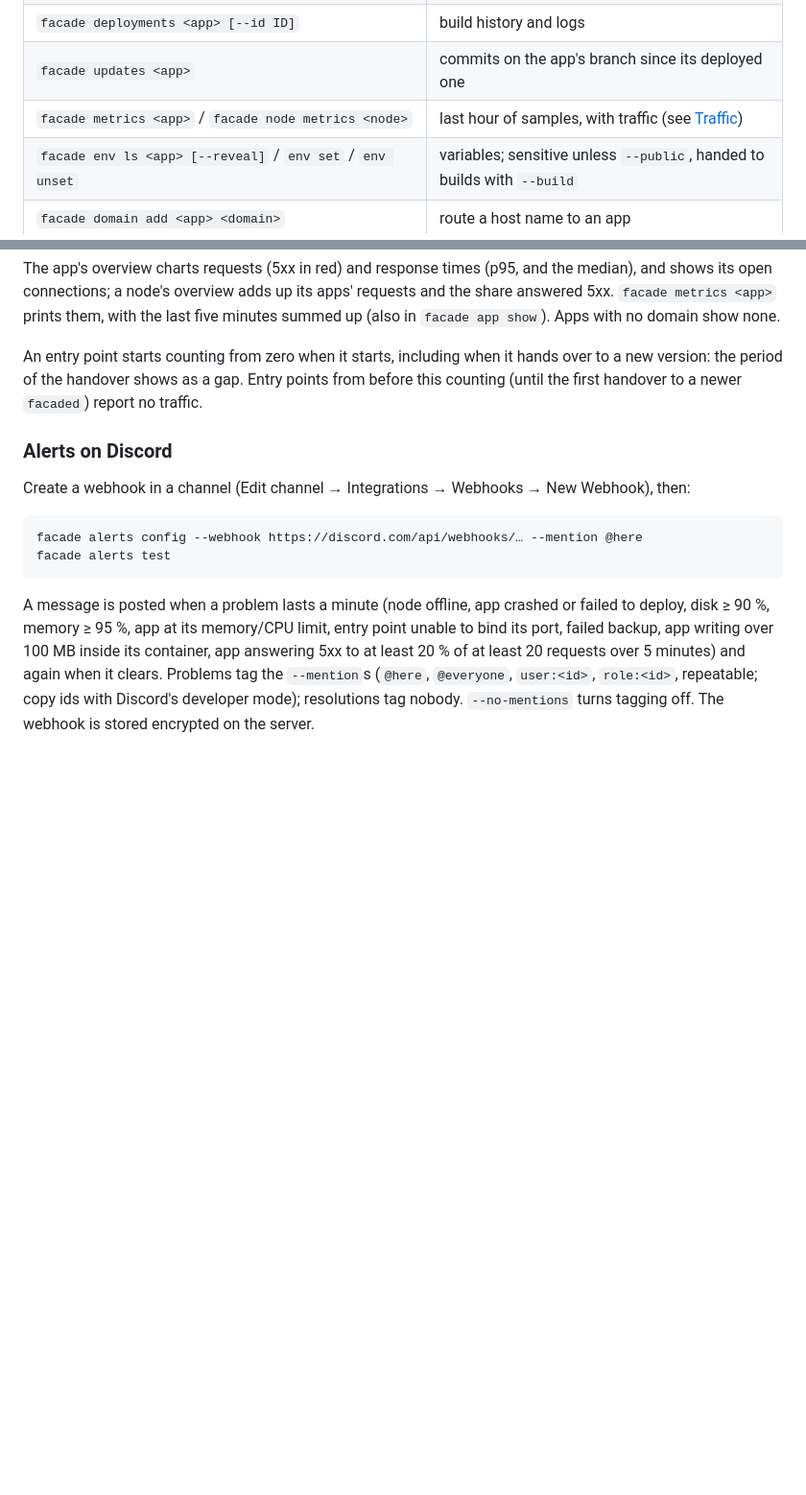
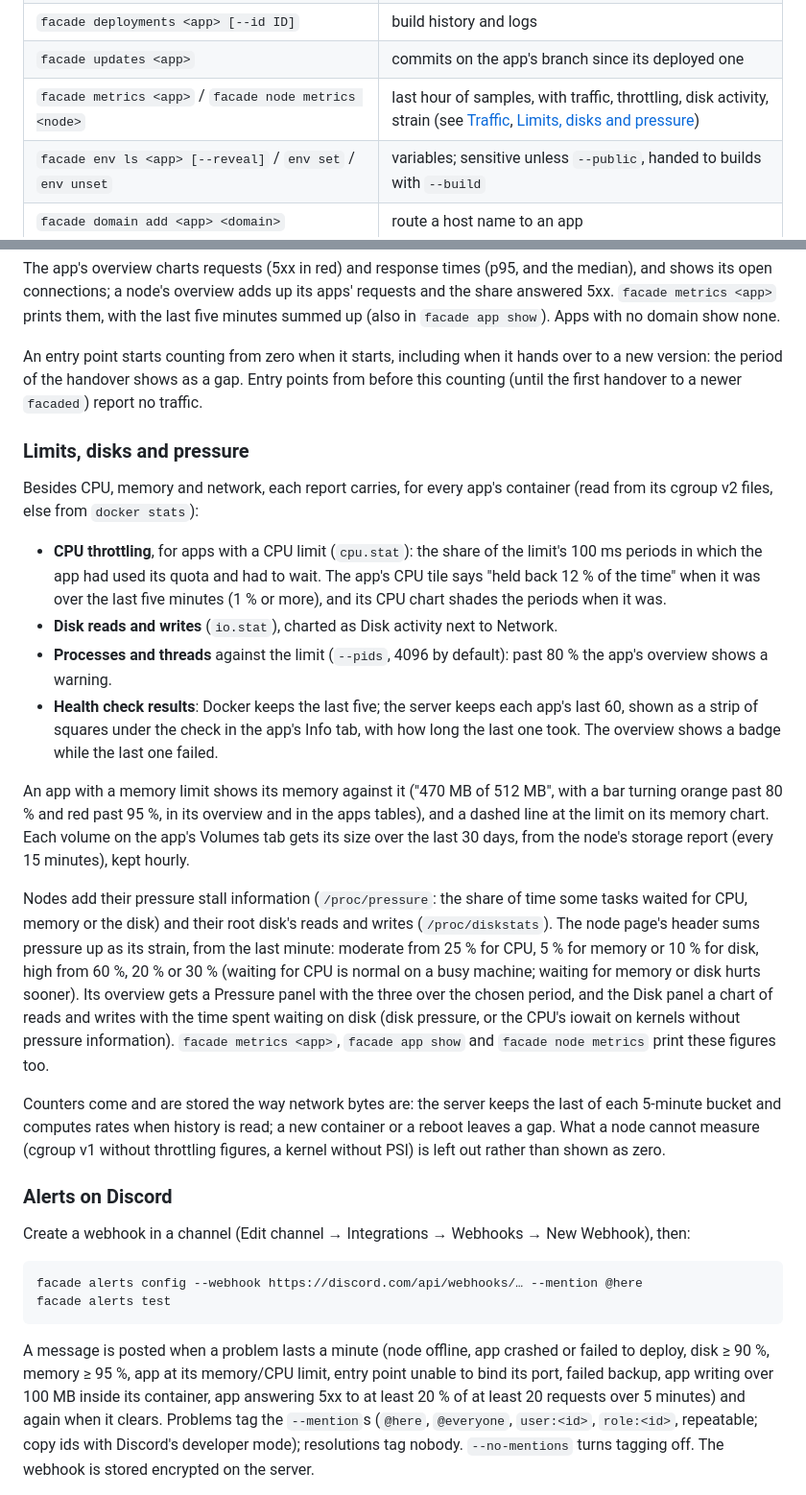
Before and after one commit to Sigma-studios/facade, a Markdown page: README.md, 2 parts joined by grey strips. Shown at 96% size. Rendered like a GitHub page; blank space fills up the shorter version.

Commit message:
README: limits, disks and pressure

```diff
--- a/README.md
+++ b/README.md
@@ -279,7 +279,7 @@ template in `lang::generated_dockerfile`.
 | `facade exec <app> -- <cmd…>` / `exec -it <app> -- sh` | run a command (or a shell) in the app's container; its exit code is facade's |
 | `facade deployments <app> [--id ID]` | build history and logs |
 | `facade updates <app>` | commits on the app's branch since its deployed one |
-| `facade metrics <app>` / `facade node metrics <node>` | last hour of samples, with traffic (see [Traffic](#traffic)) |
+| `facade metrics <app>` / `facade node metrics <node>` | last hour of samples, with traffic, throttling, disk activity, strain (see [Traffic](#traffic), [Limits, disks and pressure](#limits-disks-and-pressure)) |
 | `facade env ls <app> [--reveal]` / `env set` / `env unset` | variables; sensitive unless `--public`, handed to builds with `--build` |
 | `facade domain add <app> <domain>` | route a host name to an app |
 | `facade app update <app> --memory 512 --cpus 1 --node eu-2 …` | change settings (moving nodes works) |
@@ -793,6 +793,44 @@ An entry point starts counting from zero when it starts, including when it hands
 to a new version: the period of the handover shows as a gap. Entry points from before
 this counting (until the first handover to a newer `facaded`) report no traffic.
 
+### Limits, disks and pressure
+
+Besides CPU, memory and network, each report carries, for every app's container
+(read from its cgroup v2 files, else from `docker stats`):
+
+* **CPU throttling**, for apps with a CPU limit (`cpu.stat`): the share of the limit's
+  100 ms periods in which the app had used its quota and had to wait. The app's
+  CPU tile says "held back 12 % of the time" when it was over the last five minutes
+  (1 % or more), and its CPU chart shades the periods when it was.
+* **Disk reads and writes** (`io.stat`), charted as Disk activity next to Network.
+* **Processes and threads** against the limit (`--pids`, 4096 by default): past 80 %
+  the app's overview shows a warning.
+* **Health check results**: Docker keeps the last five; the server keeps each app's
+  last 60, shown as a strip of squares under the check in the app's Info tab, with
+  how long the last one took. The overview shows a badge while the last one failed.
+
+An app with a memory limit shows its memory against it ("470 MB of 512 MB", with a
+bar turning orange past 80 % and red past 95 %, in its overview and in the apps
+tables), and a dashed line at the limit on its memory chart. Each volume on the
+app's Volumes tab gets its size over the last 30 days, from the node's storage
+report (every 15 minutes), kept hourly.
+
+Nodes add their pressure stall information (`/proc/pressure`: the share of time some
+tasks waited for CPU, memory or the disk) and their root disk's reads and writes
+(`/proc/diskstats`). The node page's header sums pressure up as its strain, from the
+last minute: moderate from 25 % for CPU, 5 % for memory or 10 % for disk, high from
+60 %, 20 % or 30 % (waiting for CPU is normal on a busy machine; waiting for memory
+or disk hurts sooner). Its overview gets a Pressure panel with the three over the
+chosen period, and the Disk panel a chart of reads and writes with the time spent
+waiting on disk (disk pressure, or the CPU's iowait on kernels without pressure
+information). `facade metrics <app>`, `facade app show` and `facade node metrics`
+print these figures too.
+
+Counters come and are stored the way network bytes are: the server keeps the last
+of each 5-minute bucket and computes rates when history is read; a new container or
+a reboot leaves a gap. What a node cannot measure (cgroup v1 without throttling
+figures, a kernel without PSI) is left out rather than shown as zero.
+
 ### Alerts on Discord
 
 Create a webhook in a channel (Edit channel → Integrations → Webhooks → New Webhook),
```
